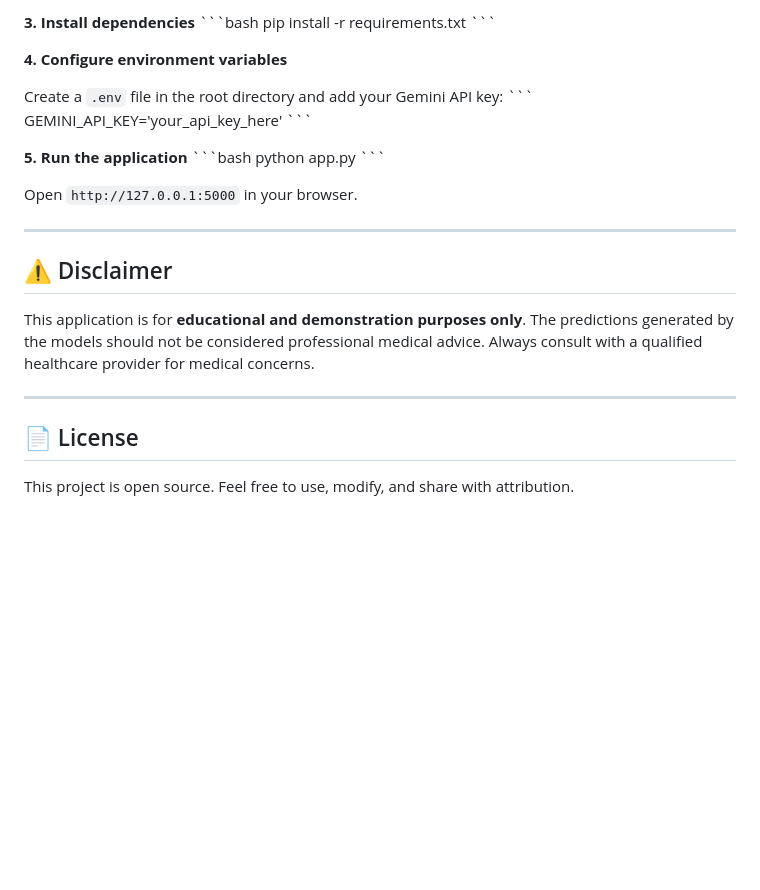
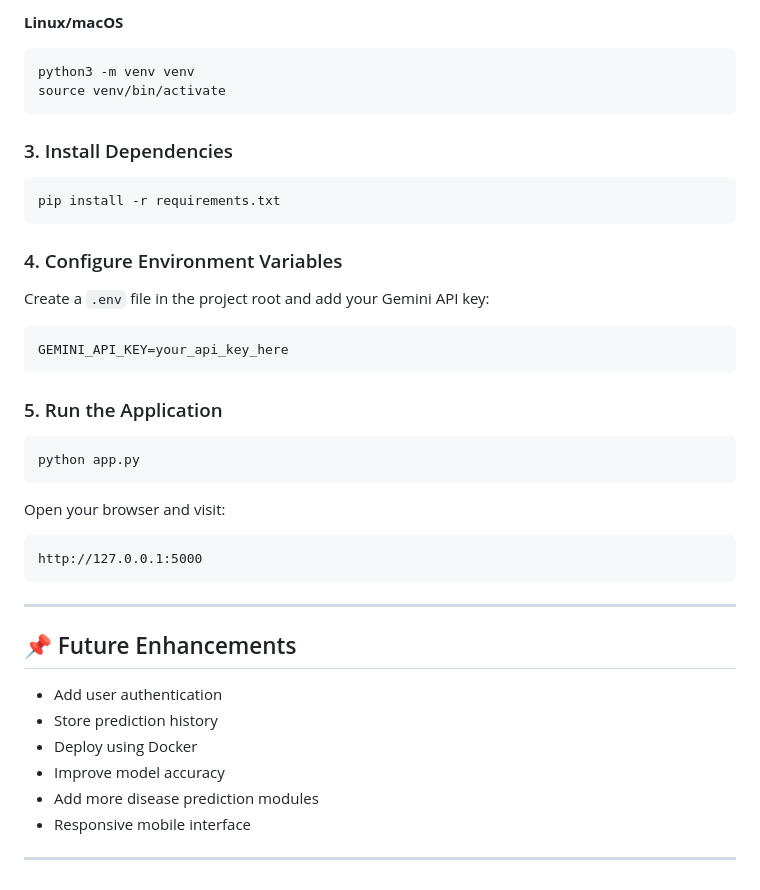
Before and after one commit to saswati78/Ai-Health-Assistant, a Markdown page: README.md, the part around one of its changes. GitHub-like rendering; blank space fills up the shorter version.

````diff
--- a/README.md
+++ b/README.md
@@ -75,31 +85,46 @@ source venv/bin/activate  # On Windows: venv\Scripts\activate
 
-**3. Install dependencies**
-\```bash
+**Linux/macOS**
+
+```bash
+python3 -m venv venv
+source venv/bin/activate
+```
+
+### 3. Install Dependencies
+
+```bash
 pip install -r requirements.txt
-\```
+```
 
-**4. Configure environment variables**
+### 4. Configure Environment Variables
 
-Create a `.env` file in the root directory and add your Gemini API key:
-\```
-GEMINI_API_KEY='your_api_key_here'
-\```
+Create a `.env` file in the project root and add your Gemini API key:
 
-**5. Run the application**
-\```bash
+```env
+GEMINI_API_KEY=your_api_key_here
+```
+
+### 5. Run the Application
+
+```bash
 python app.py
-\```
+```
 
-Open `http://127.0.0.1:5000` in your browser.
+Open your browser and visit:
+
+```
+http://127.0.0.1:5000
+```
 
 ---
 
-## ⚠️ Disclaimer
+## 📌 Future Enhancements
 
-This application is for **educational and demonstration purposes only**. The predictions generated by the models should not be considered professional medical advice. Always consult with a qualified healthcare provider for medical concerns.
+- Add user authentication
+- Store prediction history
+- Deploy using Docker
+- Improve model accuracy
+- Add more disease prediction modules
+- Responsive mobile interface
 
 ---
-
-## 📄 License
-
-This project is open source. Feel free to use, modify, and share with attribution.
````
Also changed, not shown: other parts of README.md (+46 -36 lines).
